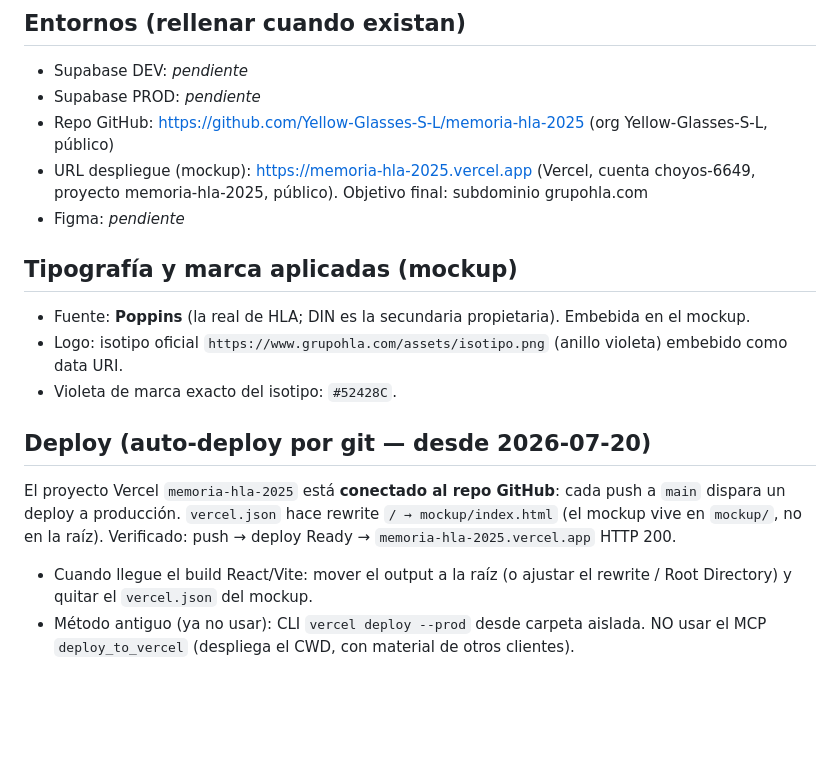
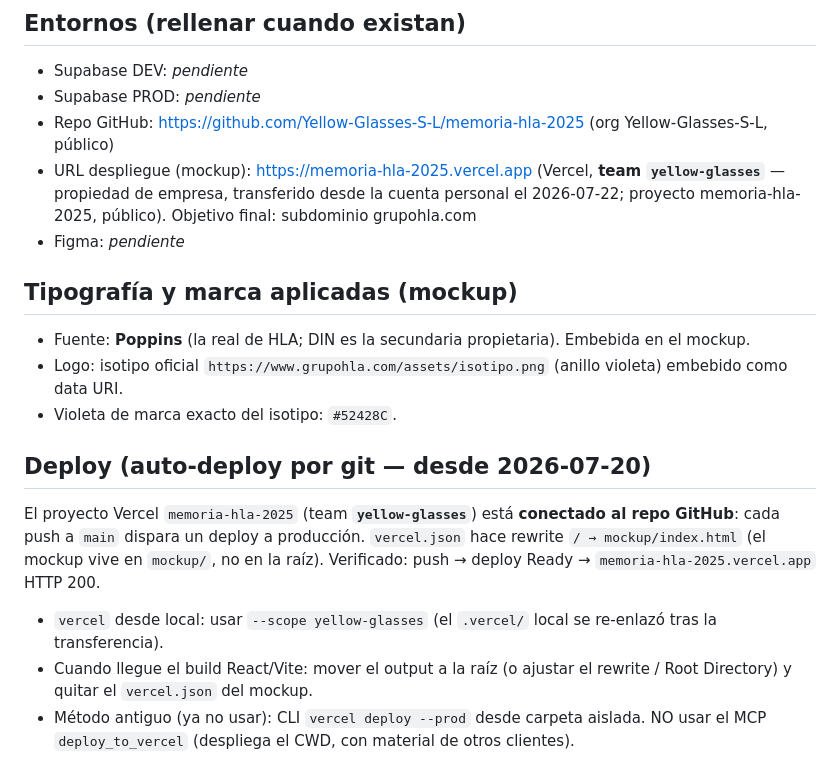
Before and after one commit to Yellow-Glasses-S-L/memoria-hla-2025, a Markdown page: CLAUDE.md, the part around the change. Drawn GitHub-style; blank space fills up the shorter version.

Commit message:
docs: proyecto Vercel transferido al team yellow-glasses
Co-Authored-By: Claude Opus 4.8 (1M context) <noreply@anthropic.com>

```diff
--- a/CLAUDE.md
+++ b/CLAUDE.md
@@ -81,7 +81,7 @@ Referencia de interacción: <https://countrast.com/fi/al?unit=imperial>
 - Supabase DEV: _pendiente_
 - Supabase PROD: _pendiente_
 - Repo GitHub: https://github.com/Yellow-Glasses-S-L/memoria-hla-2025 (org Yellow-Glasses-S-L, público)
-- URL despliegue (mockup): https://memoria-hla-2025.vercel.app (Vercel, cuenta choyos-6649, proyecto memoria-hla-2025, público). Objetivo final: subdominio grupohla.com
+- URL despliegue (mockup): https://memoria-hla-2025.vercel.app (Vercel, **team `yellow-glasses`** — propiedad de empresa, transferido desde la cuenta personal el 2026-07-22; proyecto memoria-hla-2025, público). Objetivo final: subdominio grupohla.com
 - Figma: _pendiente_
 
 ## Tipografía y marca aplicadas (mockup)
@@ -90,9 +90,10 @@ Referencia de interacción: <https://countrast.com/fi/al?unit=imperial>
 - Violeta de marca exacto del isotipo: `#52428C`.
 
 ## Deploy (auto-deploy por git — desde 2026-07-20)
-El proyecto Vercel `memoria-hla-2025` está **conectado al repo GitHub**: cada push a `main`
+El proyecto Vercel `memoria-hla-2025` (team **`yellow-glasses`**) está **conectado al repo GitHub**: cada push a `main`
 dispara un deploy a producción. `vercel.json` hace rewrite `/ → mockup/index.html` (el
 mockup vive en `mockup/`, no en la raíz). Verificado: push → deploy Ready → `memoria-hla-2025.vercel.app` HTTP 200.
+- `vercel` desde local: usar `--scope yellow-glasses` (el `.vercel/` local se re-enlazó tras la transferencia).
 - Cuando llegue el build React/Vite: mover el output a la raíz (o ajustar el rewrite / Root Directory) y quitar el `vercel.json` del mockup.
 - Método antiguo (ya no usar): CLI `vercel deploy --prod` desde carpeta aislada. NO usar el MCP `deploy_to_vercel` (despliega el CWD, con material de otros clientes).
 
```
